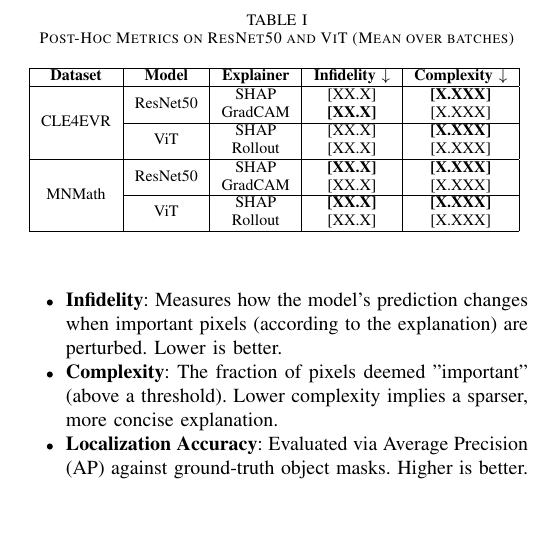
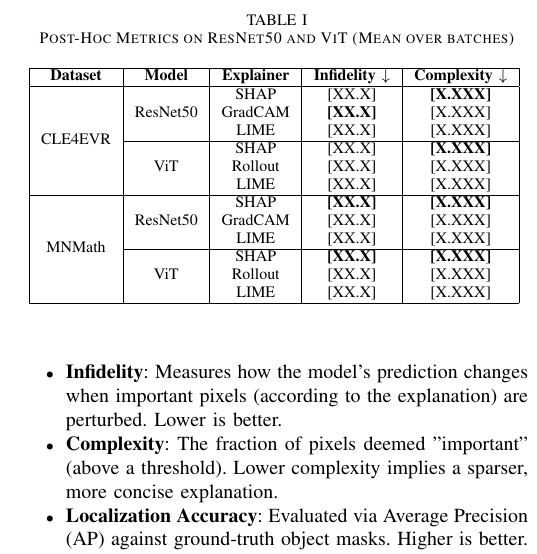
Before and after one commit to DylanUnifi/ProjectWorkExplaibleAI, a LaTeX paper (report/report.tex): part of one column of page 2 of 7, cut so that both start at the same text, the shorter picture padded with empty space. Compiled offline with pdfLaTeX.

Commit message:
Add LIME to the classical backbones metrics table

```diff
--- a/report/report.tex
+++ b/report/report.tex
@@ -93,17 +93,21 @@ When evaluating ResNet50 and ViT, the post-hoc methods exhibited strong dependen
 \hline
 \textbf{Dataset} & \textbf{Model} & \textbf{Explainer} & \textbf{Infidelity $\downarrow$} & \textbf{Complexity $\downarrow$} \\
 \hline
-\multirow{4}{*}{CLE4EVR} & \multirow{2}{*}{ResNet50} & SHAP & [XX.X] & \textbf{[X.XXX]} \\
+\multirow{6}{*}{CLE4EVR} & \multirow{3}{*}{ResNet50} & SHAP & [XX.X] & \textbf{[X.XXX]} \\
 & & GradCAM & \textbf{[XX.X]} & [X.XXX] \\
+& & LIME & [XX.X] & [X.XXX] \\
 \cline{2-5}
-& \multirow{2}{*}{ViT} & SHAP & [XX.X] & \textbf{[X.XXX]} \\
+& \multirow{3}{*}{ViT} & SHAP & [XX.X] & \textbf{[X.XXX]} \\
 & & Rollout & [XX.X] & [X.XXX] \\
+& & LIME & [XX.X] & [X.XXX] \\
 \hline
-\multirow{4}{*}{MNMath} & \multirow{2}{*}{ResNet50} & SHAP & \textbf{[XX.X]} & \textbf{[X.XXX]} \\
+\multirow{6}{*}{MNMath} & \multirow{3}{*}{ResNet50} & SHAP & \textbf{[XX.X]} & \textbf{[X.XXX]} \\
 & & GradCAM & [XX.X] & [X.XXX] \\
+& & LIME & [XX.X] & [X.XXX] \\
 \cline{2-5}
-& \multirow{2}{*}{ViT} & SHAP & \textbf{[XX.X]} & \textbf{[X.XXX]} \\
+& \multirow{3}{*}{ViT} & SHAP & \textbf{[XX.X]} & \textbf{[X.XXX]} \\
 & & Rollout & [XX.X] & [X.XXX] \\
+& & LIME & [XX.X] & [X.XXX] \\
 \hline
 \end{tabular}
 \label{tab:classical_metrics}
```
